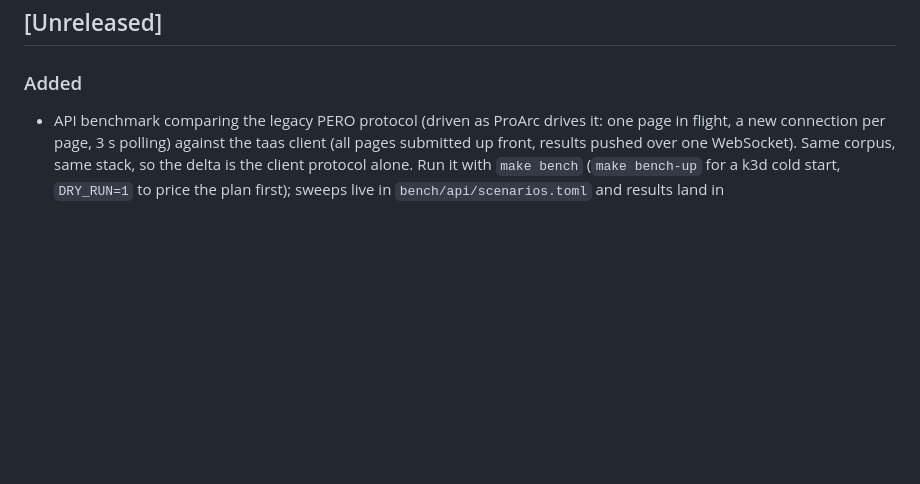
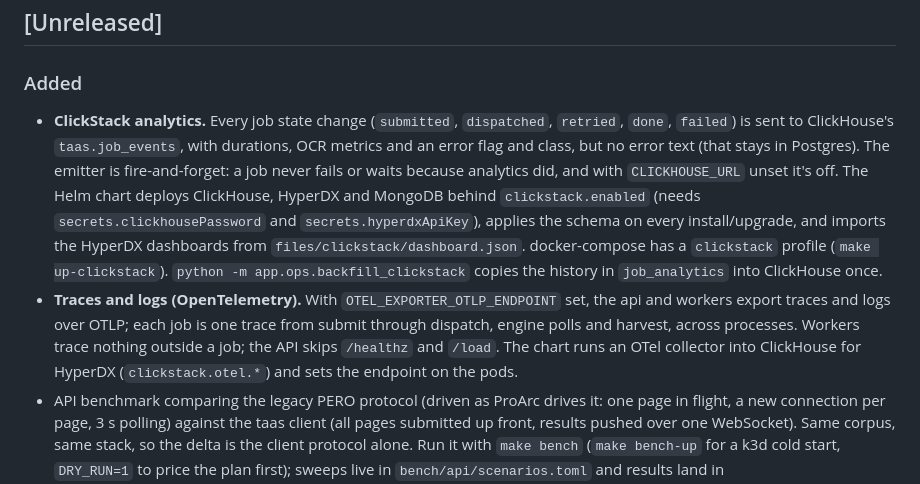
Before and after one commit to moravianlibrary/tuzka-as-a-service, a Markdown page: CHANGELOG.md, the part around the change. GitHub-like rendering; blank space fills up the shorter version.

Commit message:
docs(changelog): ClickStack analytics, traces and logs

```diff
--- a/CHANGELOG.md
+++ b/CHANGELOG.md
@@ -8,6 +8,21 @@ All notable changes to this project are documented here. The format is based on
 
 ### Added
 
+- **ClickStack analytics.** Every job state change (`submitted`, `dispatched`, `retried`,
+  `done`, `failed`) is sent to ClickHouse's `taas.job_events`, with durations, OCR
+  metrics and an error flag and class, but no error text (that stays in Postgres). The
+  emitter is fire-and-forget: a job never fails or waits because analytics did, and
+  with `CLICKHOUSE_URL` unset it's off. The Helm chart deploys ClickHouse, HyperDX and
+  MongoDB behind `clickstack.enabled` (needs `secrets.clickhousePassword` and
+  `secrets.hyperdxApiKey`), applies the schema on every install/upgrade, and imports
+  the HyperDX dashboards from `files/clickstack/dashboard.json`. docker-compose has a
+  `clickstack` profile (`make up-clickstack`). `python -m app.ops.backfill_clickstack`
+  copies the history in `job_analytics` into ClickHouse once.
+- **Traces and logs (OpenTelemetry).** With `OTEL_EXPORTER_OTLP_ENDPOINT` set, the api
+  and workers export traces and logs over OTLP; each job is one trace from submit
+  through dispatch, engine polls and harvest, across processes. Workers trace nothing
+  outside a job; the API skips `/healthz` and `/load`. The chart runs an OTel collector
+  into ClickHouse for HyperDX (`clickstack.otel.*`) and sets the endpoint on the pods.
 - API benchmark comparing the legacy PERO protocol (driven as ProArc drives it: one page in
   flight, a new connection per page, 3 s polling) against the taas client (all pages
   submitted up front, results pushed over one WebSocket). Same corpus, same stack, so the
```
